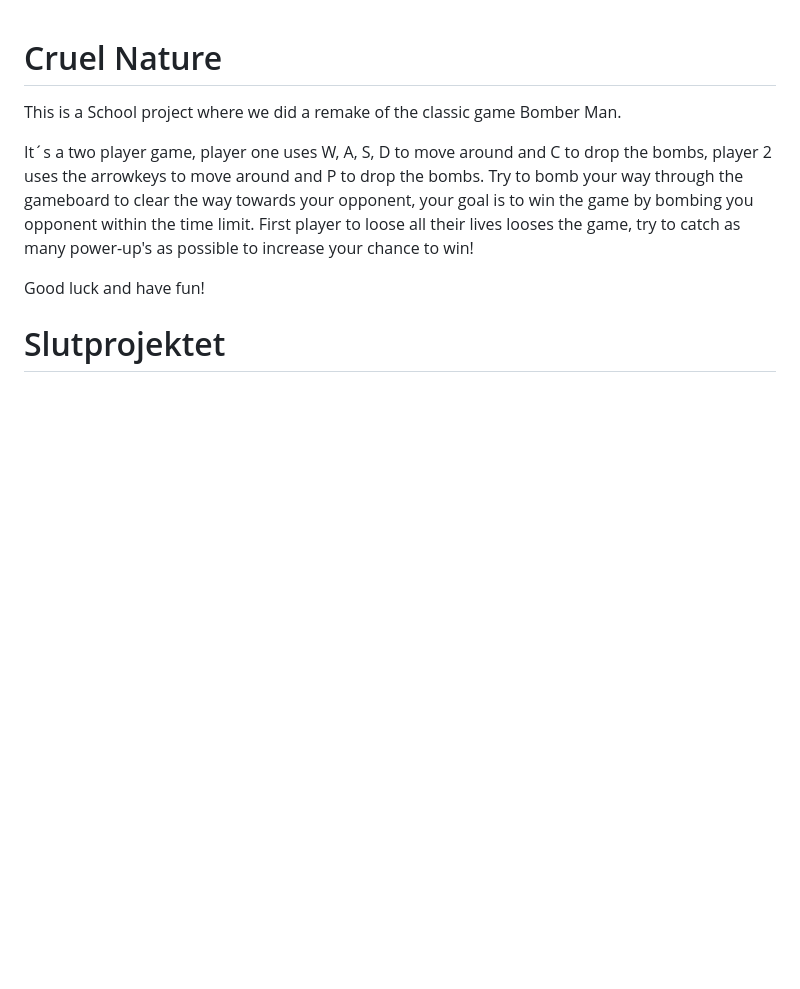
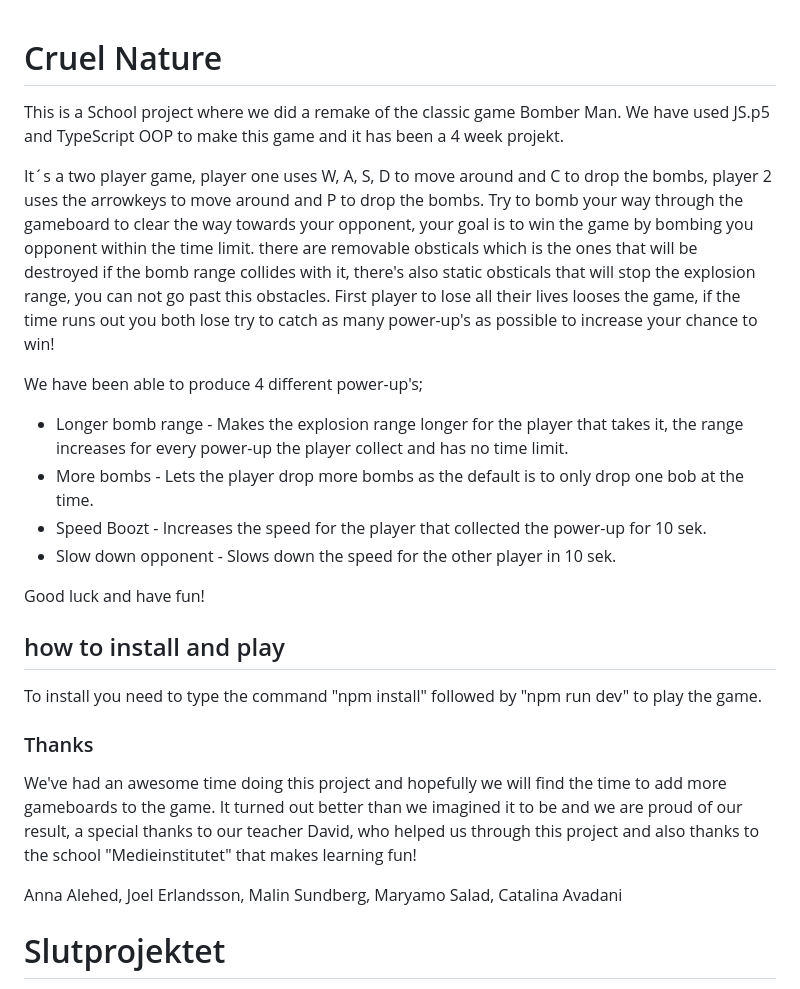
Before and after one commit to jolley34/spelprojekt-bomberman, a Markdown page: README.md, the part around the change. Drawn GitHub-style; blank space fills up the shorter version.

Commit message:
more updates in the RREADME

```diff
--- a/README.md
+++ b/README.md
@@ -1,12 +1,33 @@
 # Cruel Nature
 
 This is a School project where we did a remake of the classic game Bomber Man.
+We have used JS.p5 and TypeScript OOP to make this game and it has been a 4 week projekt.
 
 It´s a two player game, player one uses W, A, S, D to move around and C to drop the bombs, player 2 uses the arrowkeys to move around and P to drop the bombs.
-Try to bomb your way through the gameboard to clear the way towards your opponent, your goal is to win the game by bombing you opponent within the time limit.
-First player to loose all their lives looses the game, try to catch as many power-up's as possible to increase your chance to win!
+Try to bomb your way through the gameboard to clear the way towards your opponent, your goal is to win the game by bombing you opponent within the time limit. there are removable obsticals which is the ones that will be destroyed if the bomb range collides with it, there's also static obsticals that will stop the explosion range, you can not go past this obstacles.
+First player to lose all their lives looses the game, if the time runs out you both lose try to catch as many power-up's as possible to increase your chance to win!
+
+We have been able to produce 4 different power-up's;
+* Longer bomb range - Makes the explosion range longer for the player that takes it, the range increases for every power-up the player collect and has no time limit.
+* More bombs - Lets the player drop more bombs as the default is to only drop one bob at the time.
+* Speed Boozt - Increases the speed for the player that collected the power-up for 10 sek.
+* Slow down opponent - Slows down the speed for the other player in 10 sek.
 
 Good luck and have fun!
+
+## how to install and play
+
+To install you need to type the command "npm install" followed by "npm run dev" to play the game.
+
+
+### Thanks
+We've had an awesome time doing this project and hopefully we will find the time to add more gameboards to the game.
+It turned out better than we imagined it to be and we are proud of our result, a special thanks to our teacher David, who helped us through this project and also thanks to the school "Medieinstitutet" that makes learning fun!
+
+Anna Alehed, Joel Erlandsson, Malin Sundberg, Maryamo Salad, Catalina Avadani
+
+
+
 
 
 
```
